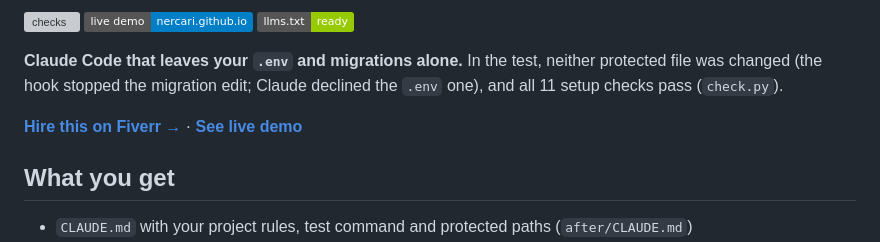
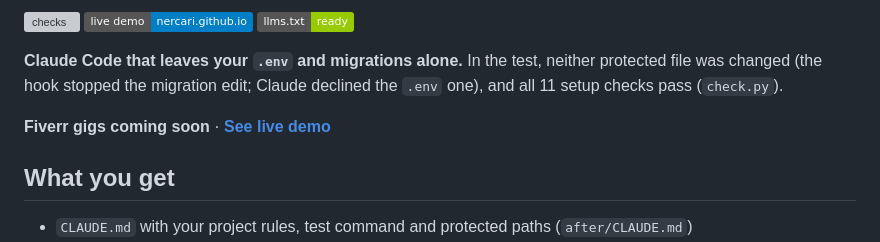
Before and after one commit to Nercari/claude-code-setup-example, a Markdown page: README.md, the part around the change. GitHub-like rendering; badges without logos; grey boxes are pictures that could not be loaded.

Commit message:
Replace placeholder Fiverr link with 'Fiverr gigs coming soon'

```diff
--- a/README.md
+++ b/README.md
@@ -8,7 +8,7 @@
 
 **Claude Code that leaves your `.env` and migrations alone.** In the test, neither protected file was changed (the hook stopped the migration edit; Claude declined the `.env` one), and all 11 setup checks pass (`check.py`).
 
-**[Hire this on Fiverr →](https://www.fiverr.com/nercari/PLACEHOLDER-claude-code-setup)** · **[See live demo](https://nercari.github.io/claude-code-setup-example/)**
+**Fiverr gigs coming soon** · **[See live demo](https://nercari.github.io/claude-code-setup-example/)**
 
 ## What you get
 
```
